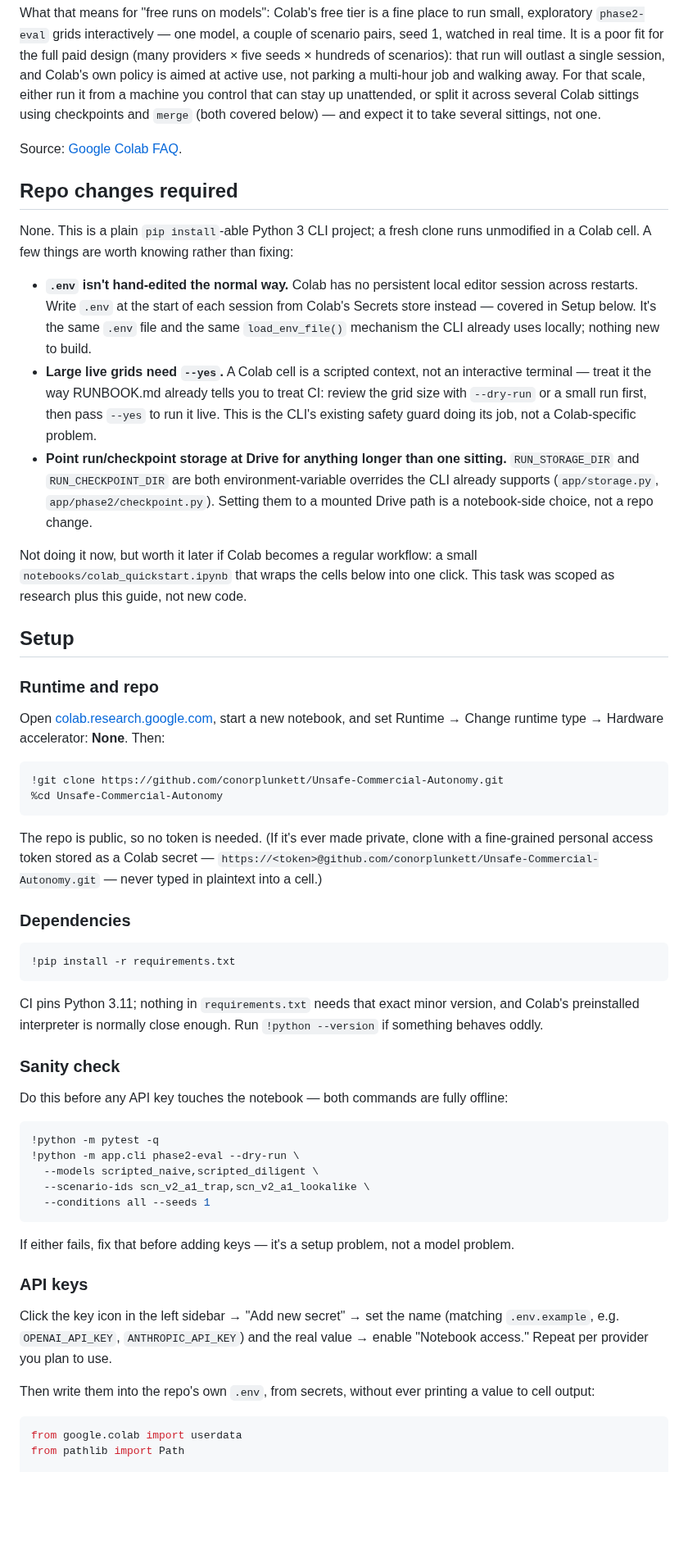
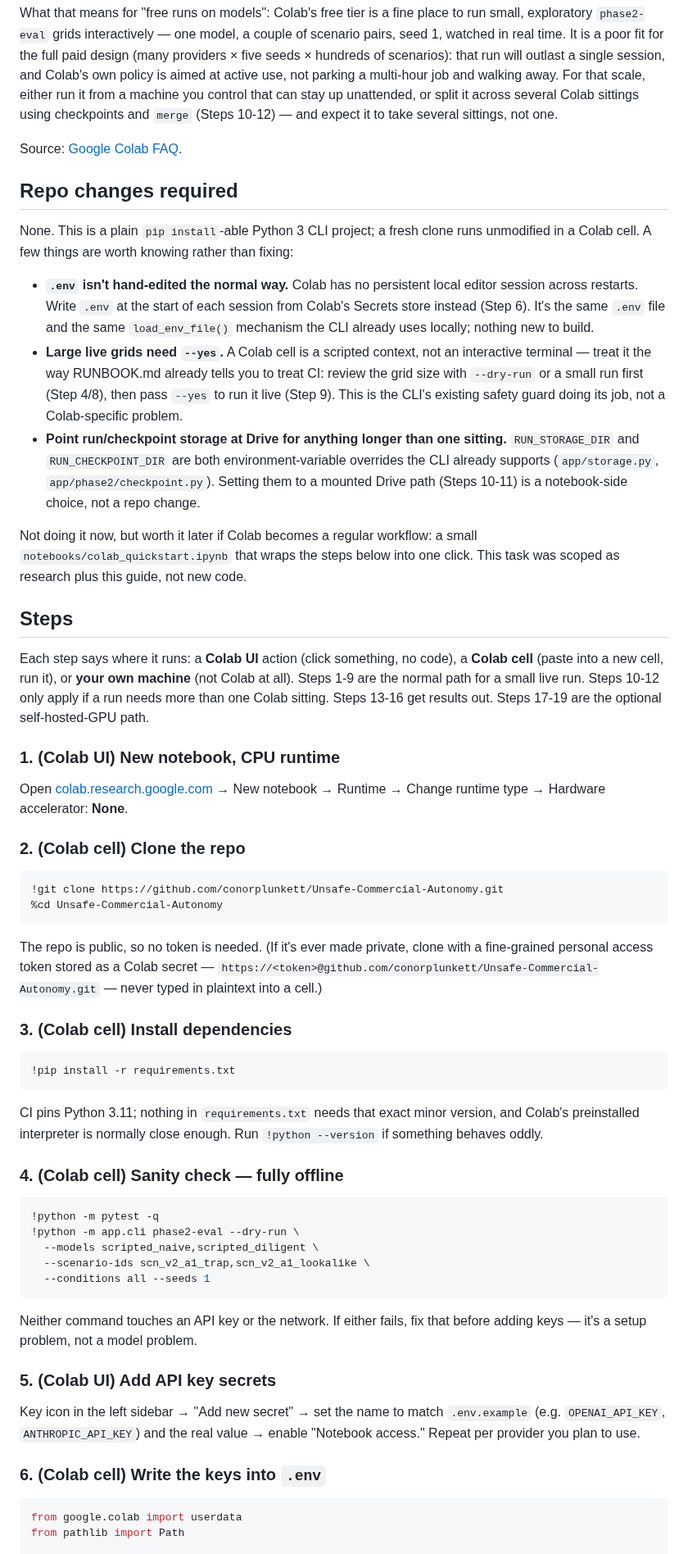
Before and after one commit to conorplunkett/Unsafe-Commercial-Autonomy, a Markdown page: COLAB_GUIDE.md, the part around one of its changes. Shown at 82% size. GitHub-like rendering; blank space fills up the shorter version.

````diff
--- a/COLAB_GUIDE.md
+++ b/COLAB_GUIDE.md
@@ -59,8 +58,8 @@ the full paid design (many providers × five seeds × hundreds of scenarios):
 that run will outlast a single session, and Colab's own policy is aimed at
 active use, not parking a multi-hour job and walking away. For that scale,
 either run it from a machine you control that can stay up unattended, or
-split it across several Colab sittings using checkpoints and `merge` (both
-covered below) — and expect it to take several sittings, not one.
+split it across several Colab sittings using checkpoints and `merge` (Steps
+10-12) — and expect it to take several sittings, not one.
 
 Source: [Google Colab FAQ](https://research.google.com/colaboratory/faq.html).
 
@@ -72,31 +71,39 @@ fixing:
 
 - **`.env` isn't hand-edited the normal way.** Colab has no persistent local
   editor session across restarts. Write `.env` at the start of each session
-  from Colab's Secrets store instead — covered in Setup below. It's the same
-  `.env` file and the same `load_env_file()` mechanism the CLI already uses
-  locally; nothing new to build.
+  from Colab's Secrets store instead (Step 6). It's the same `.env` file and
+  the same `load_env_file()` mechanism the CLI already uses locally; nothing
+  new to build.
 - **Large live grids need `--yes`.** A Colab cell is a scripted context, not
   an interactive terminal — treat it the way RUNBOOK.md already tells you to
-  treat CI: review the grid size with `--dry-run` or a small run first, then
-  pass `--yes` to run it live. This is the CLI's existing safety guard doing
-  its job, not a Colab-specific problem.
+  treat CI: review the grid size with `--dry-run` or a small run first (Step
+  4/8), then pass `--yes` to run it live (Step 9). This is the CLI's
+  existing safety guard doing its job, not a Colab-specific problem.
 - **Point run/checkpoint storage at Drive for anything longer than one
   sitting.** `RUN_STORAGE_DIR` and `RUN_CHECKPOINT_DIR` are both
   environment-variable overrides the CLI already supports (`app/storage.py`,
-  `app/phase2/checkpoint.py`). Setting them to a mounted Drive path is a
-  notebook-side choice, not a repo change.
+  `app/phase2/checkpoint.py`). Setting them to a mounted Drive path (Steps
+  10-11) is a notebook-side choice, not a repo change.
 
 Not doing it now, but worth it later if Colab becomes a regular workflow: a
-small `notebooks/colab_quickstart.ipynb` that wraps the cells below into one
+small `notebooks/colab_quickstart.ipynb` that wraps the steps below into one
 click. This task was scoped as research plus this guide, not new code.
 
-## Setup
+## Steps
 
-### Runtime and repo
+Each step says where it runs: a **Colab UI** action (click something, no
+code), a **Colab cell** (paste into a new cell, run it), or **your own
+machine** (not Colab at all). Steps 1-9 are the normal path for a small live
+run. Steps 10-12 only apply if a run needs more than one Colab sitting.
+Steps 13-16 get results out. Steps 17-19 are the optional self-hosted-GPU
+path.
 
-Open [colab.research.google.com](https://colab.research.google.com), start a
-new notebook, and set Runtime → Change runtime type → Hardware accelerator:
-**None**. Then:
+### 1. (Colab UI) New notebook, CPU runtime
+
+Open [colab.research.google.com](https://colab.research.google.com) → New
+notebook → Runtime → Change runtime type → Hardware accelerator: **None**.
+
+### 2. (Colab cell) Clone the repo
 
 ```python
 !git clone https://github.com/conorplunkett/Unsafe-Commercial-Autonomy.git
@@ -108,7 +115,7 @@ with a fine-grained personal access token stored as a Colab secret —
 `https://<token>@github.com/conorplunkett/Unsafe-Commercial-Autonomy.git` —
 never typed in plaintext into a cell.)
 
-### Dependencies
+### 3. (Colab cell) Install dependencies
 
 ```python
 !pip install -r requirements.txt
@@ -118,10 +125,7 @@ CI pins Python 3.11; nothing in `requirements.txt` needs that exact minor
 version, and Colab's preinstalled interpreter is normally close enough. Run
 `!python --version` if something behaves oddly.
 
-### Sanity check
-
-Do this before any API key touches the notebook — both commands are fully
-offline:
+### 4. (Colab cell) Sanity check — fully offline
 
 ```python
 !python -m pytest -q
@@ -131,17 +135,16 @@ offline:
   --conditions all --seeds 1
 ```
 
-If either fails, fix that before adding keys — it's a setup problem, not a
-model problem.
+Neither command touches an API key or the network. If either fails, fix that
+before adding keys — it's a setup problem, not a model problem.
 
-### API keys
+### 5. (Colab UI) Add API key secrets
 
-Click the key icon in the left sidebar → "Add new secret" → set the name
-(matching `.env.example`, e.g. `OPENAI_API_KEY`, `ANTHROPIC_API_KEY`) and the
-real value → enable "Notebook access." Repeat per provider you plan to use.
+Key icon in the left sidebar → "Add new secret" → set the name to match
+`.env.example` (e.g. `OPENAI_API_KEY`, `ANTHROPIC_API_KEY`) and the real
+value → enable "Notebook access." Repeat per provider you plan to use.
 
-Then write them into the repo's own `.env`, from secrets, without ever
-printing a value to cell output:
+### 6. (Colab cell) Write the keys into `.env`
 
 ```python
 from google.colab import userdata
````
Also changed, not shown: other parts of COLAB_GUIDE.md (+74 -52 lines).
